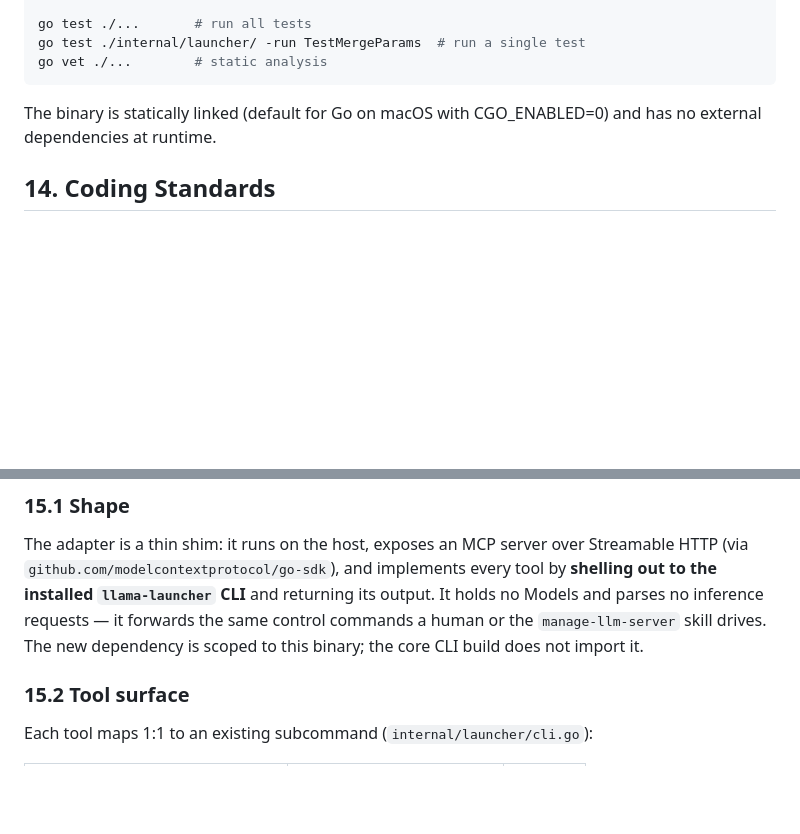
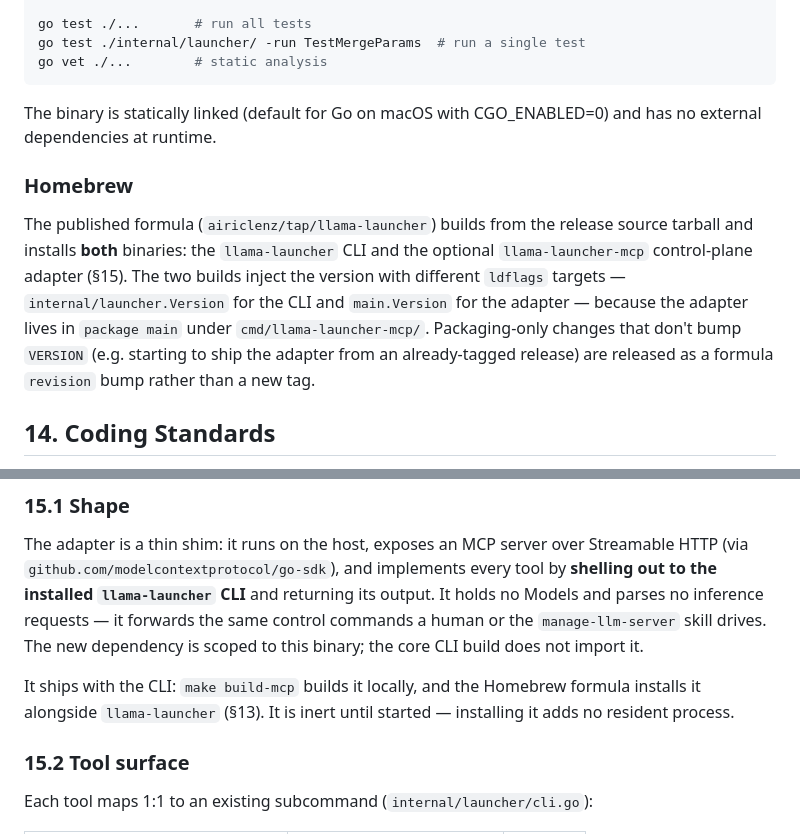
Before and after one commit to airiclenz/llama-launcher, a Markdown page: llama-launcher.TDD.md, 2 parts joined by grey strips. GitHub-like rendering; blank space fills up the shorter version.

```diff
--- a/llama-launcher.TDD.md
+++ b/llama-launcher.TDD.md
@@ -824,6 +824,10 @@ go vet ./...        # static analysis
 
 The binary is statically linked (default for Go on macOS with CGO_ENABLED=0) and has no external dependencies at runtime.
 
+### Homebrew
+
+The published formula (`airiclenz/tap/llama-launcher`) builds from the release source tarball and installs **both** binaries: the `llama-launcher` CLI and the optional `llama-launcher-mcp` control-plane adapter (§15). The two builds inject the version with different `ldflags` targets — `internal/launcher.Version` for the CLI and `main.Version` for the adapter — because the adapter lives in `package main` under `cmd/llama-launcher-mcp/`. Packaging-only changes that don't bump `VERSION` (e.g. starting to ship the adapter from an already-tagged release) are released as a formula `revision` bump rather than a new tag.
+
 ## 14. Coding Standards
 
 Follow `skills/coding-standards/SKILL.md` when writing or modifying code. Read the base references and the Go-specific extensions before making changes.
@@ -841,6 +845,8 @@ Follow `skills/coding-standards/SKILL.md` when writing or modifying code. Read t
 ### 15.1 Shape
 
 The adapter is a thin shim: it runs on the host, exposes an MCP server over Streamable HTTP (via `github.com/modelcontextprotocol/go-sdk`), and implements every tool by **shelling out to the installed `llama-launcher` CLI** and returning its output. It holds no Models and parses no inference requests — it forwards the same control commands a human or the `manage-llm-server` skill drives. The new dependency is scoped to this binary; the core CLI build does not import it.
+
+It ships with the CLI: `make build-mcp` builds it locally, and the Homebrew formula installs it alongside `llama-launcher` (§13). It is inert until started — installing it adds no resident process.
 
 ### 15.2 Tool surface
 
```
Also changed, not shown: CHANGELOG.md (+4 -0 lines), README.md (+4 -3 lines).
